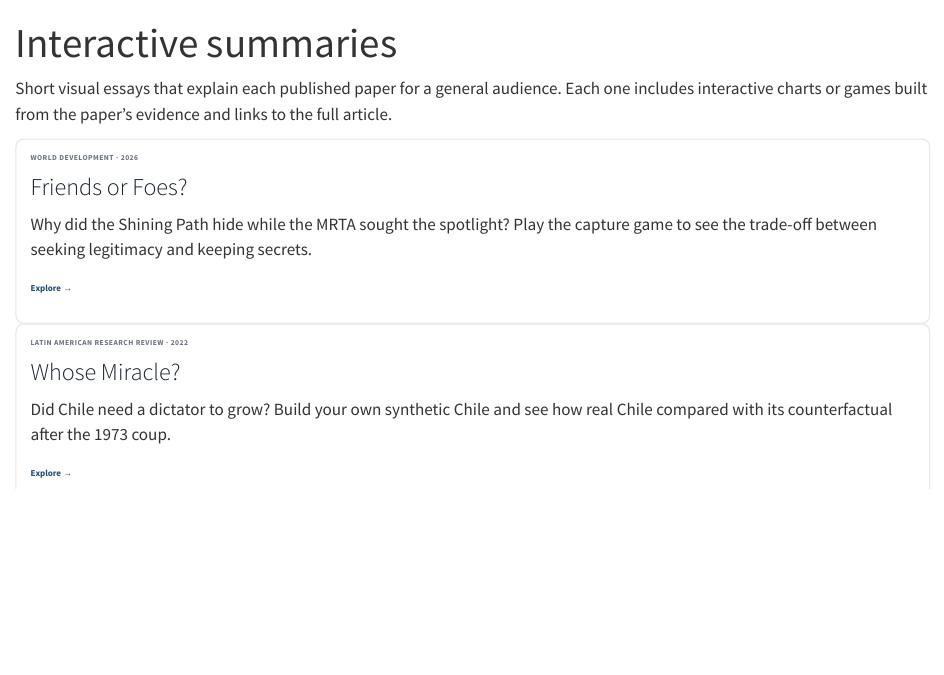
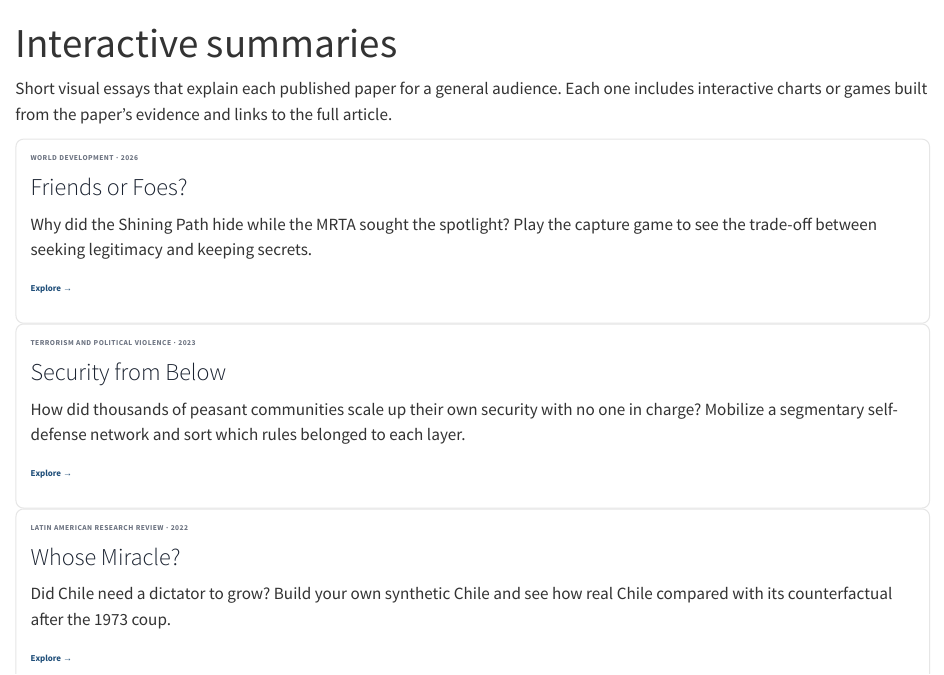
Before and after one commit to Eescalantet/website, a Quarto document (summaries.qmd): the page in a window 1100 px wide, from its top. Rendered offline with R 4.5, knitr and Pandoc in place of Quarto, with nearby package versions.

Commit message:
Add interactive summary 'Security from Below' (TPV self-defense network paper) at /self-defense-network/; add to summaries hub, homepage and research links
Co-Authored-By: Claude Opus 5.5 <noreply@anthropic.com>

```diff
--- a/_quarto.yml
+++ b/_quarto.yml
@@ -8,6 +8,7 @@ project:
     - pinochet/index.html
     - friends-or-foes/index.html
     - takanakuy/index.html
+    - self-defense-network/index.html
 
 website:
   title: "Enrique Escalante"
--- a/summaries.qmd
+++ b/summaries.qmd
@@ -13,6 +13,14 @@ Short visual essays that explain each published paper for a general audience. Ea
 Why did the Shining Path hide while the MRTA sought the spotlight? Play the capture game to see the trade-off between seeking legitimacy and keeping secrets.
 
 [Explore →](friends-or-foes/){.stretched-link .card-cue}
+:::
+::: {.g-col-12 .g-col-md-6 .theme-card}
+[Terrorism and Political Violence · 2023]{.summary-meta}
+
+### Security from Below
+How did thousands of peasant communities scale up their own security with no one in charge? Mobilize a segmentary self-defense network and sort which rules belonged to each layer.
+
+[Explore →](self-defense-network/){.stretched-link .card-cue}
 :::
 ::: {.g-col-12 .g-col-md-6 .theme-card}
 [Latin American Research Review · 2022]{.summary-meta}
```
Also changed, not shown: index.qmd (+1 -1 lines), research.qmd (+1 -1 lines), docs/search.json, self-defense-network/index.html (added), 5 other files.
